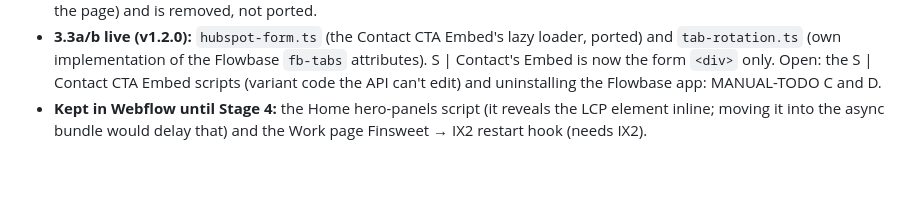
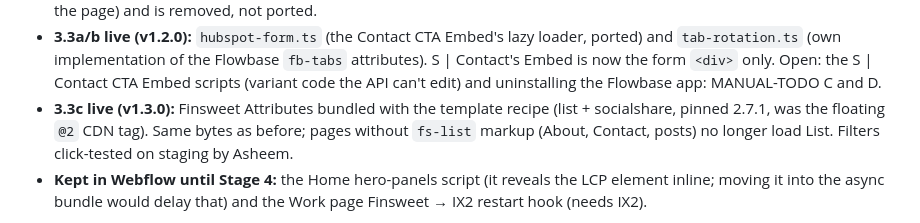
Before and after one commit to brandvm/wf-brandvm, a Markdown page: docs/handoff/MIGRATION-PLAN.md, the part around the change. GitHub-like rendering; blank space fills up the shorter version.

```diff
--- a/docs/handoff/MIGRATION-PLAN.md
+++ b/docs/handoff/MIGRATION-PLAN.md
@@ -147,6 +147,10 @@ Progress (2026-10-19):
   Flowbase `fb-tabs` attributes). S | Contact's Embed is now the form `<div>`
   only. Open: the S | Contact CTA Embed scripts (variant code the API can't
   edit) and uninstalling the Flowbase app: MANUAL-TODO C and D.
+- **3.3c live (v1.3.0):** Finsweet Attributes bundled with the template
+  recipe (list + socialshare, pinned 2.7.1, was the floating `@2` CDN tag).
+  Same bytes as before; pages without `fs-list` markup (About, Contact,
+  posts) no longer load List. Filters click-tested on staging by Asheem.
 - **Kept in Webflow until Stage 4:** the Home hero-panels script (it
   reveals the LCP element inline; moving it into the async bundle would
   delay that) and the Work page Finsweet → IX2 restart hook (needs IX2).
```
Also changed, not shown: AGENTS.md (+1 -1 lines), docs/handoff/ROLLBACK.md (+1 -0 lines).
